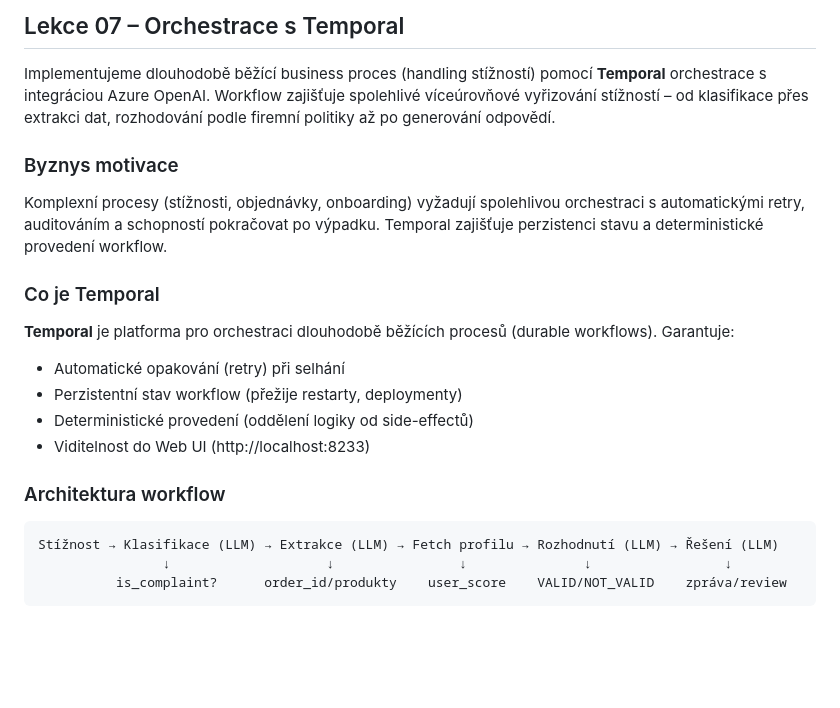
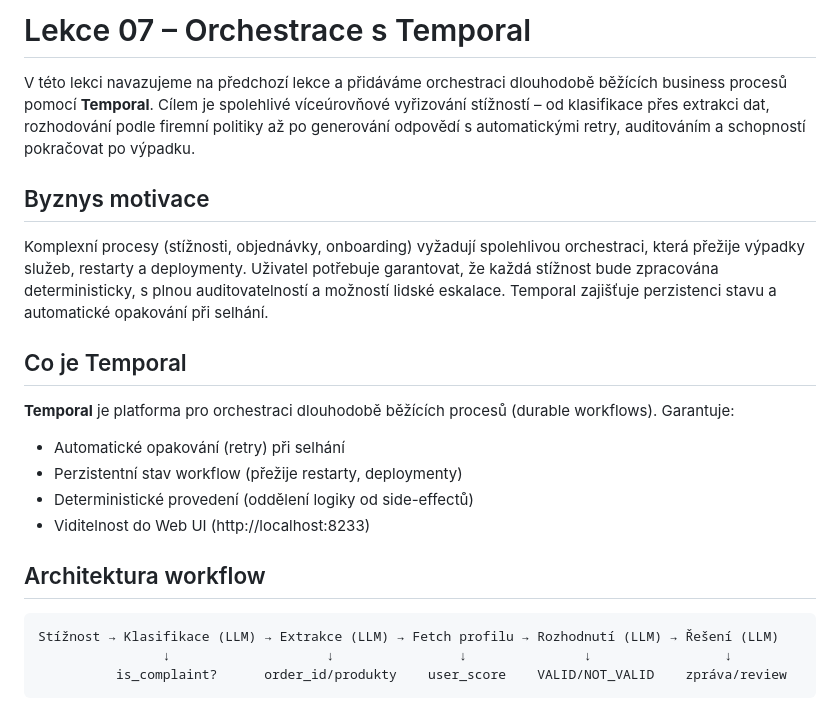
Before and after one commit to omg1492/ai-agents-advanced, a Markdown page: lessons/L07_orchestration/README.md, the part around one of its changes. Rendered like a GitHub page; blank space fills up the shorter version.

````diff
--- a/lessons/L07_orchestration/README.md
+++ b/lessons/L07_orchestration/README.md
@@ -1,18 +1,18 @@
-## Lekce 07 – Orchestrace s Temporal
+# Lekce 07 – Orchestrace s Temporal
 
-Implementujeme dlouhodobě běžící business proces (handling stížností) pomocí **Temporal** orchestrace s integráciou Azure OpenAI. Workflow zajišťuje spolehlivé víceúrovňové vyřizování stížností – od klasifikace přes extrakci dat, rozhodování podle firemní politiky až po generování odpovědí.
+V této lekci navazujeme na předchozí lekce a přidáváme orchestraci dlouhodobě běžících business procesů pomocí **Temporal**. Cílem je spolehlivé víceúrovňové vyřizování stížností – od klasifikace přes extrakci dat, rozhodování podle firemní politiky až po generování odpovědí s automatickými retry, auditováním a schopností pokračovat po výpadku.
 
-### Byznys motivace
-Komplexní procesy (stížnosti, objednávky, onboarding) vyžadují spolehlivou orchestraci s automatickými retry, auditováním a schopností pokračovat po výpadku. Temporal zajišťuje perzistenci stavu a deterministické provedení workflow.
+## Byznys motivace
+Komplexní procesy (stížnosti, objednávky, onboarding) vyžadují spolehlivou orchestraci, která přežije výpadky služeb, restarty a deploymenty. Uživatel potřebuje garantovat, že každá stížnost bude zpracována deterministicky, s plnou auditovatelností a možností lidské eskalace. Temporal zajišťuje perzistenci stavu a automatické opakování při selhání.
 
-### Co je Temporal
+## Co je Temporal
 **Temporal** je platforma pro orchestraci dlouhodobě běžících procesů (durable workflows). Garantuje:
 - Automatické opakování (retry) při selhání
 - Perzistentní stav workflow (přežije restarty, deploymenty)
 - Deterministické provedení (oddělení logiky od side-effectů)
 - Viditelnost do Web UI (http://localhost:8233)
 
-### Architektura workflow
+## Architektura workflow
 ```
 Stížnost → Klasifikace (LLM) → Extrakce (LLM) → Fetch profilu → Rozhodnutí (LLM) → Řešení (LLM)
                 ↓                    ↓                ↓               ↓                 ↓
````
Also changed, not shown: other parts of lessons/L07_orchestration/README.md (+62 -101 lines).
